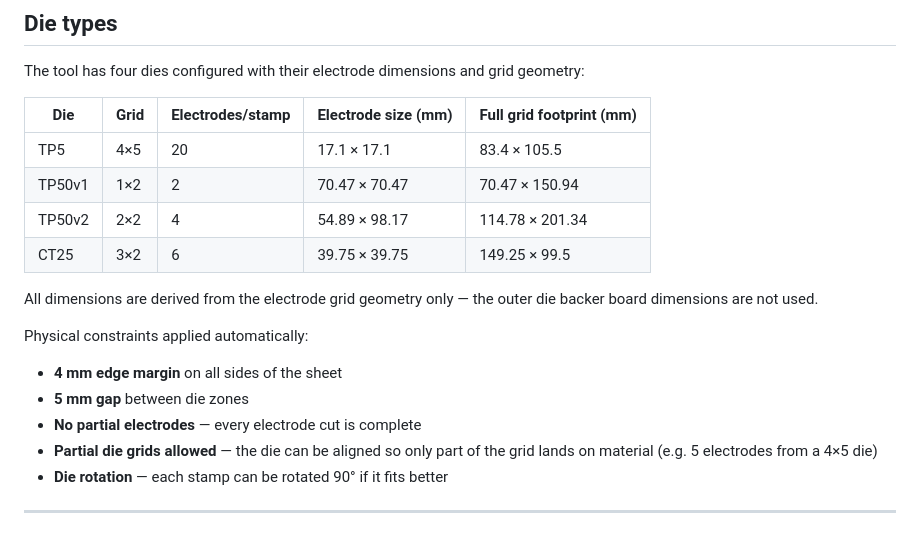
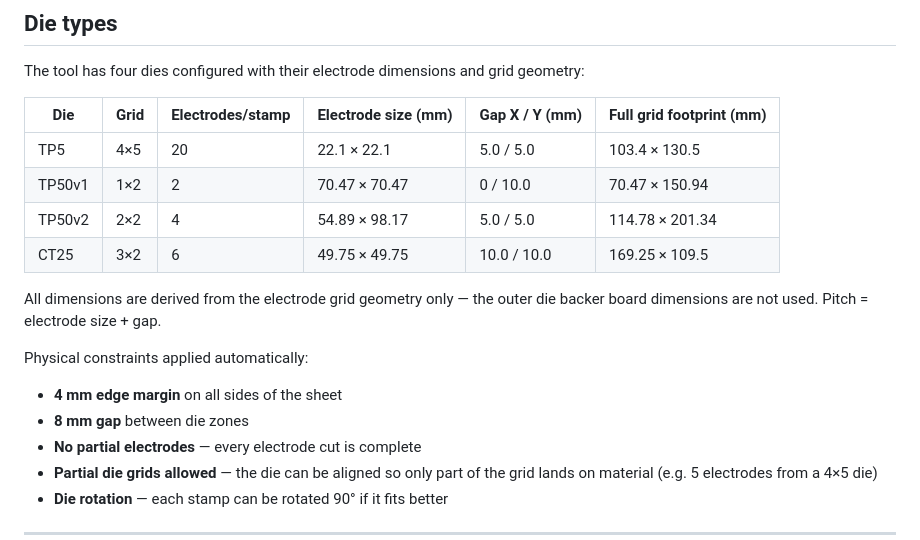
Before and after one commit to Ionomr/electrode-cutting-optimizer, a Markdown page: README.md, the part around the change. Rendered like a GitHub page.

```diff
--- a/README.md
+++ b/README.md
@@ -14,18 +14,18 @@ Open `electrode_optimizer.html` in any modern browser (Chrome, Firefox, Safari,
 
 The tool has four dies configured with their electrode dimensions and grid geometry:
 
-| Die | Grid | Electrodes/stamp | Electrode size (mm) | Full grid footprint (mm) |
-|-----|------|-----------------|--------------------|-----------------------|
-| TP5 | 4×5 | 20 | 17.1 × 17.1 | 83.4 × 105.5 |
-| TP50v1 | 1×2 | 2 | 70.47 × 70.47 | 70.47 × 150.94 |
-| TP50v2 | 2×2 | 4 | 54.89 × 98.17 | 114.78 × 201.34 |
-| CT25 | 3×2 | 6 | 39.75 × 39.75 | 149.25 × 99.5 |
+| Die | Grid | Electrodes/stamp | Electrode size (mm) | Gap X / Y (mm) | Full grid footprint (mm) |
+|-----|------|-----------------|--------------------|-----------------|-----------------------|
+| TP5 | 4×5 | 20 | 22.1 × 22.1 | 5.0 / 5.0 | 103.4 × 130.5 |
+| TP50v1 | 1×2 | 2 | 70.47 × 70.47 | 0 / 10.0 | 70.47 × 150.94 |
+| TP50v2 | 2×2 | 4 | 54.89 × 98.17 | 5.0 / 5.0 | 114.78 × 201.34 |
+| CT25 | 3×2 | 6 | 49.75 × 49.75 | 10.0 / 10.0 | 169.25 × 109.5 |
 
-All dimensions are derived from the electrode grid geometry only — the outer die backer board dimensions are not used.
+All dimensions are derived from the electrode grid geometry only — the outer die backer board dimensions are not used. Pitch = electrode size + gap.
 
 Physical constraints applied automatically:
 - **4 mm edge margin** on all sides of the sheet
-- **5 mm gap** between die zones
+- **8 mm gap** between die zones
 - **No partial electrodes** — every electrode cut is complete
 - **Partial die grids allowed** — the die can be aligned so only part of the grid lands on material (e.g. 5 electrodes from a 4×5 die)
 - **Die rotation** — each stamp can be rotated 90° if it fits better
```
